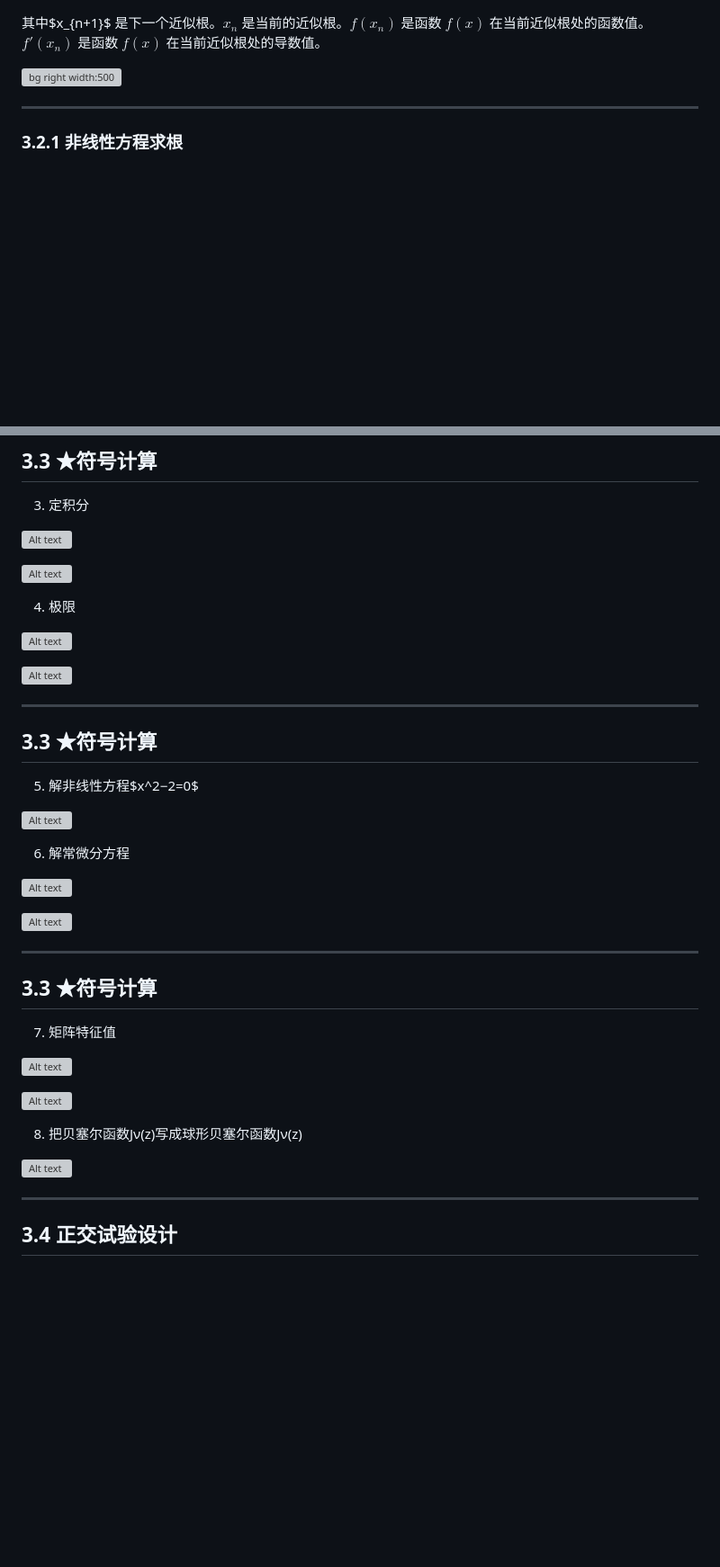
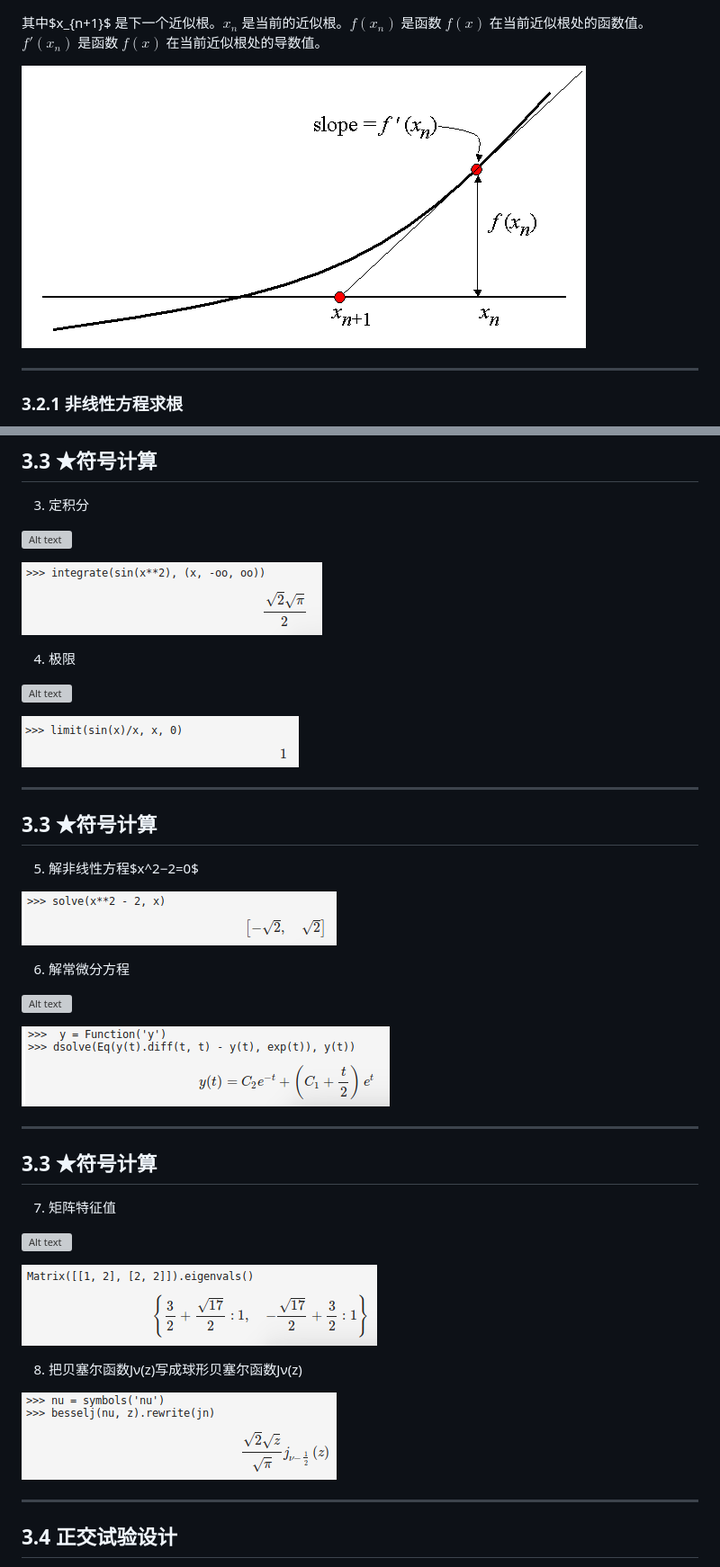
Before and after one commit to calculate0123/test, a Markdown page: 3/第三章：Python计算与数据分析.md, 2 parts joined by grey strips. Shown: that part at 90% size. GitHub-like rendering; blank space fills up the shorter version; grey boxes are pictures that could not be loaded.

```diff
--- a/3/第三章：Python计算与数据分析.md
+++ b/3/第三章：Python计算与数据分析.md
@@ -132,7 +132,7 @@ $x_{n+1} = x_n - \frac{f(x_n)}{f'(x_n)}$
 
 
 
-![bg right width:500](newton_1.png)
+![bg right width:500](../figs/newton_1.png)
 
 
 </font>
@@ -2049,16 +2049,16 @@ SymPy 可以作为库集成到其他软件中，为别的软件所用。SageMath
 
 3. 定积分
 
-![Alt text](sy18.webp)
-
-![Alt text](sy19.png)
+![Alt text](../figs/sy18.webp)
+
+![Alt text](../figs/sy19.png)
 
 
 4. 极限
 
-![Alt text](sy20.webp)
-
-![Alt text](sy21.png)
+![Alt text](../figs/sy20.webp)
+
+![Alt text](../figs/sy21.png)
 
 
 </font>
@@ -2072,13 +2072,13 @@ SymPy 可以作为库集成到其他软件中，为别的软件所用。SageMath
 
 5. 解非线性方程$x^2−2=0$
 
-![Alt text](sy22.png)
+![Alt text](../figs/sy22.png)
 
 6. 解常微分方程
 
-![Alt text](sy23.webp)
-
-![Alt text](sy24.png)
+![Alt text](../figs/sy23.webp)
+
+![Alt text](../figs/sy24.png)
 
 
 </font>
@@ -2092,13 +2092,13 @@ SymPy 可以作为库集成到其他软件中，为别的软件所用。SageMath
 
 7. 矩阵特征值
 
-![Alt text](sy25.webp)
-
-![Alt text](sy26.png)
+![Alt text](../figs/sy25.webp)
+
+![Alt text](../figs/sy26.png)
 
 8. 把贝塞尔函数Jν(z)写成球形贝塞尔函数Jν(z)
 
-![Alt text](sy27.png)
+![Alt text](../figs/sy27.png)
 
 </font>
 
```
Also changed, not shown: other parts of 3/第三章：Python计算与数据分析.md (+20 -20 lines).
